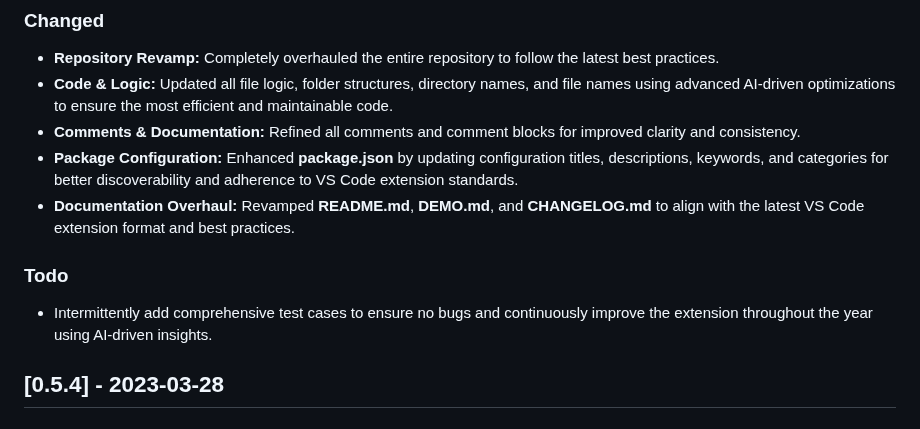
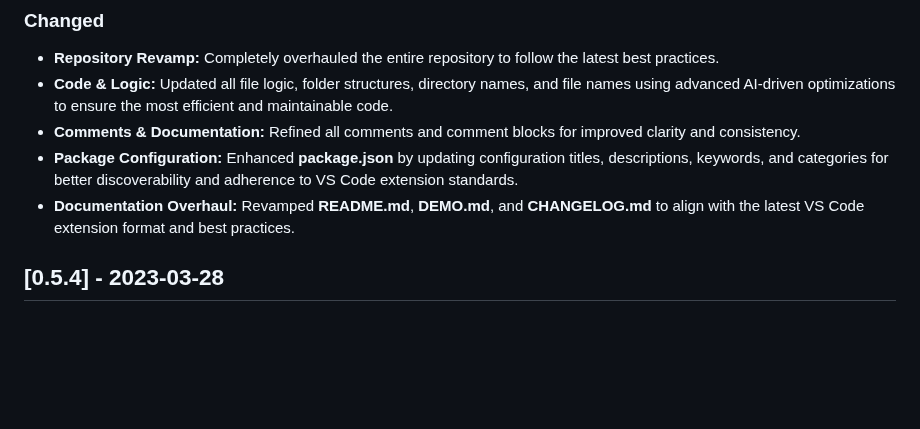
Before and after one commit to ElecTreeFrying/auto-import-relative-path, a Markdown page: CHANGELOG.md, the part around the change. Drawn GitHub-style; blank space fills up the shorter version.

Commit message:
CHANGELOG updates

```diff
--- a/CHANGELOG.md
+++ b/CHANGELOG.md
@@ -8,9 +8,6 @@
 - **Comments & Documentation:** Refined all comments and comment blocks for improved clarity and consistency.
 - **Package Configuration:** Enhanced **package.json** by updating configuration titles, descriptions, keywords, and categories for better discoverability and adherence to VS Code extension standards.
 - **Documentation Overhaul:** Revamped **README.md**, **DEMO.md**, and **CHANGELOG.md** to align with the latest VS Code extension format and best practices.
-
-### Todo
-- Intermittently add comprehensive test cases to ensure no bugs and continuously improve the extension throughout the year using AI-driven insights.
 
 ## [0.5.4] - 2023-03-28
 
```
